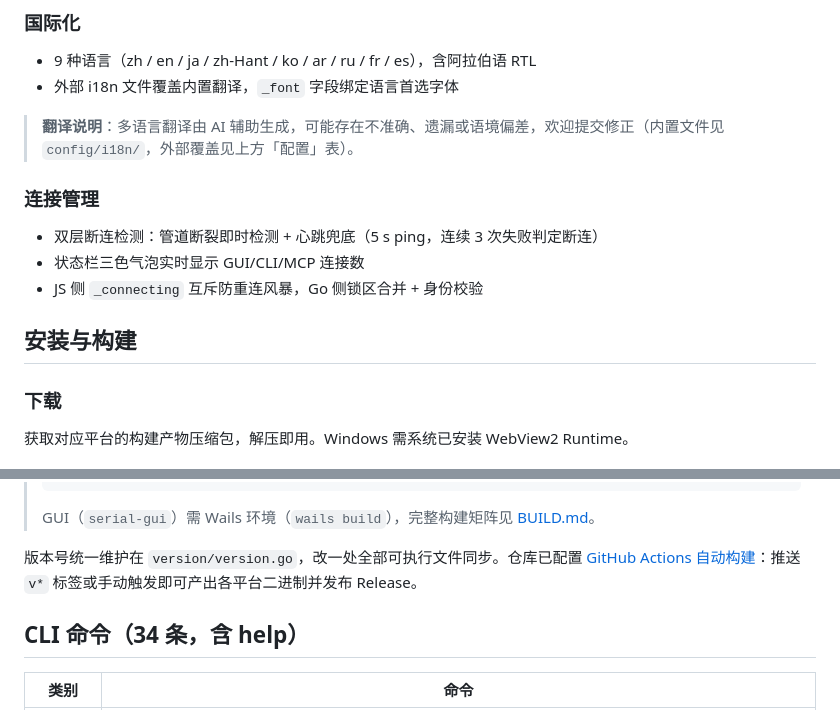
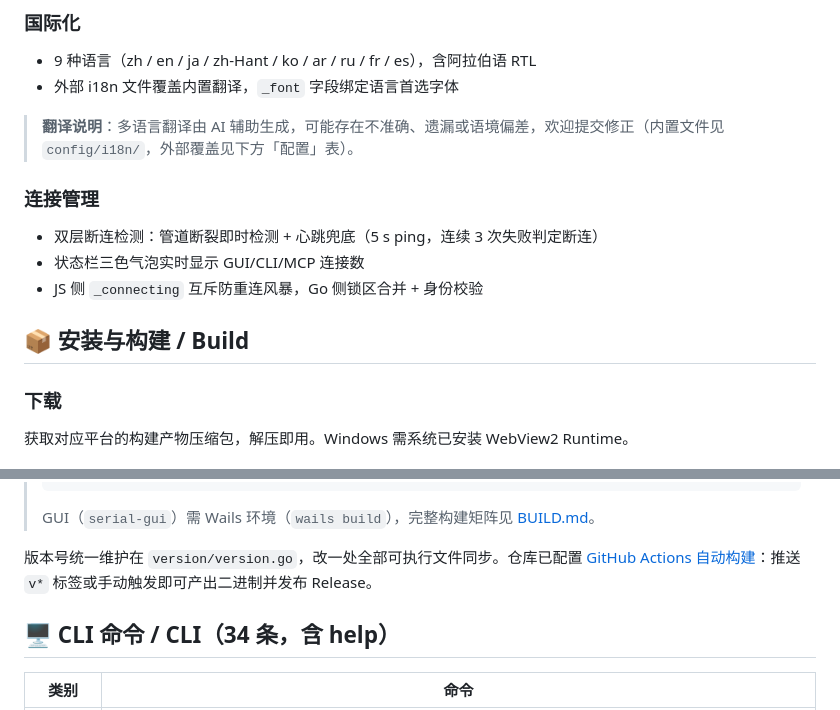
Before and after one commit to nienieai/serial-debugger, a Markdown page: README.md, 2 parts joined by grey strips. Rendered like a GitHub page.

```diff
--- a/README.md
+++ b/README.md
@@ -122,7 +152,7 @@ graph LR
 - 9 种语言（zh / en / ja / zh-Hant / ko / ar / ru / fr / es），含阿拉伯语 RTL
 - 外部 i18n 文件覆盖内置翻译，`_font` 字段绑定语言首选字体
 
-> **翻译说明**：多语言翻译由 AI 辅助生成，可能存在不准确、遗漏或语境偏差，欢迎提交修正（内置文件见 `config/i18n/`，外部覆盖见上方「配置」表）。
+> **翻译说明**：多语言翻译由 AI 辅助生成，可能存在不准确、遗漏或语境偏差，欢迎提交修正（内置文件见 `config/i18n/`，外部覆盖见下方「配置」表）。
 
 ### 连接管理
 
@@ -130,7 +160,7 @@ graph LR
 - 状态栏三色气泡实时显示 GUI/CLI/MCP 连接数
 - JS 侧 `_connecting` 互斥防重连风暴，Go 侧锁区合并 + 身份校验
 
-## 安装与构建
+## 📦 安装与构建 / Build
 
 ### 下载
 
@@ -156,9 +186,9 @@ wails build -devtools  # GUI，产物在 build/bin/
 >
 > GUI（`serial-gui`）需 Wails 环境（`wails build`），完整构建矩阵见 [BUILD.md](BUILD.md)。
 
-版本号统一维护在 `version/version.go`，改一处全部可执行文件同步。仓库已配置 [GitHub Actions 自动构建](.github/workflows/release.yml)：推送 `v*` 标签或手动触发即可产出各平台二进制并发布 Release。
+版本号统一维护在 `version/version.go`，改一处全部可执行文件同步。仓库已配置 [GitHub Actions 自动构建](.github/workflows/release.yml)：推送 `v*` 标签或手动触发即可产出二进制并发布 Release。
 
-## CLI 命令（34 条，含 help）
+## 🖥️ CLI 命令 / CLI（34 条，含 help）
 
 | 类别 | 命令 |
 | --- | --- |
```
Also changed, not shown: other parts of README.md (+54 -20 lines).
